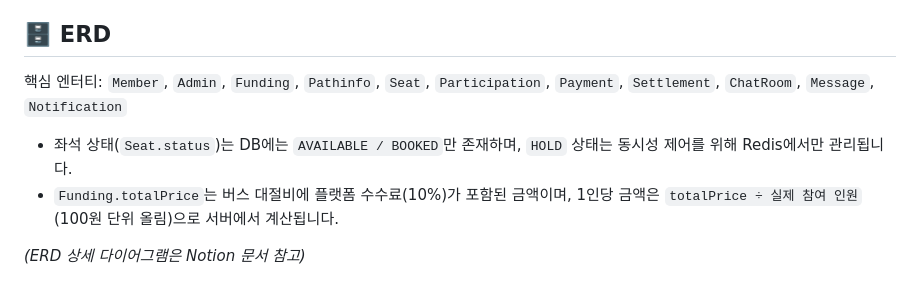
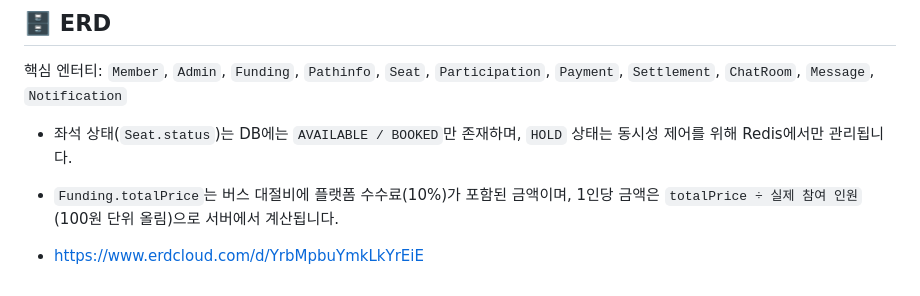
Before and after one commit to prgrms-be-devcourse/NBE9-11-final-Team09, a Markdown page: README.md, the part around the change. GitHub-like rendering.

```diff
--- a/README.md
+++ b/README.md
@@ -219,4 +219,4 @@ frontend/
 - 좌석 상태(`Seat.status`)는 DB에는 `AVAILABLE / BOOKED`만 존재하며, `HOLD` 상태는 동시성 제어를 위해 Redis에서만 관리됩니다.
 - `Funding.totalPrice`는 버스 대절비에 플랫폼 수수료(10%)가 포함된 금액이며, 1인당 금액은 `totalPrice ÷ 실제 참여 인원` (100원 단위 올림)으로 서버에서 계산됩니다.
 
-*(ERD 상세 다이어그램은 Notion 문서 참고)*
+- https://www.erdcloud.com/d/YrbMpbuYmkLkYrEiE
```
